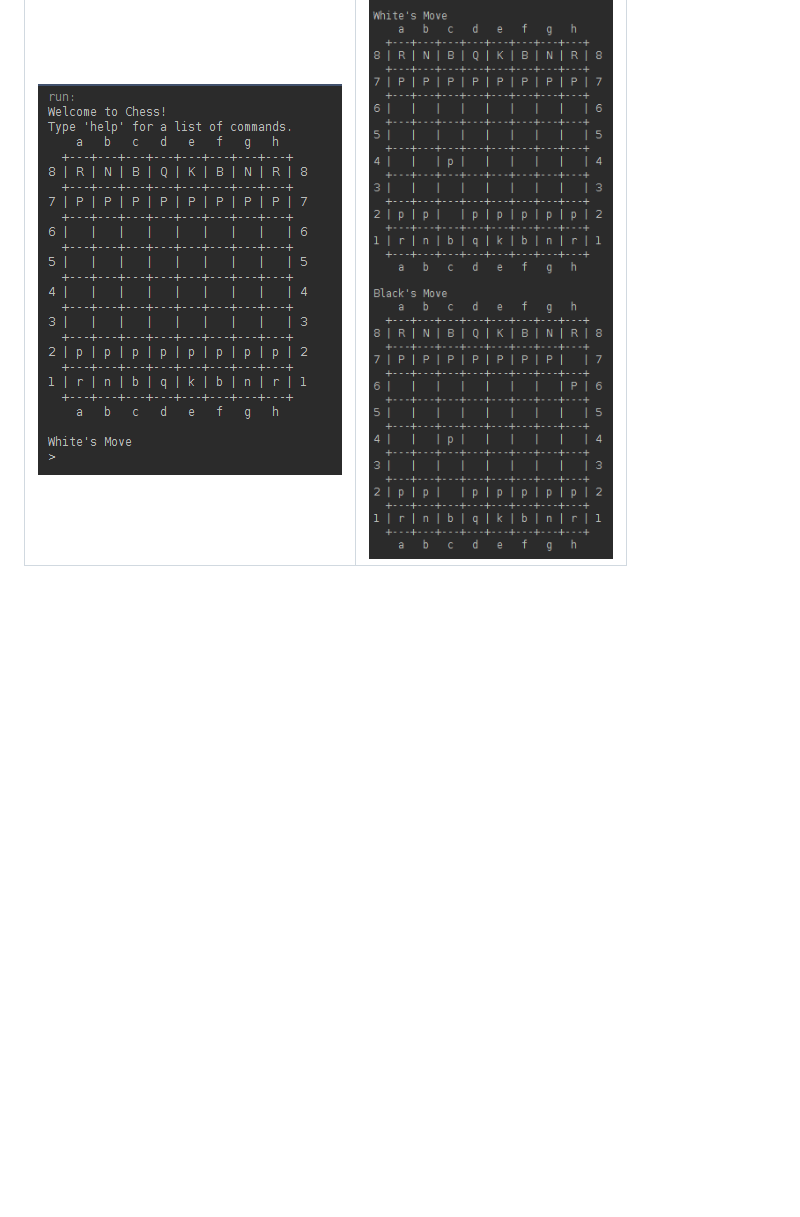
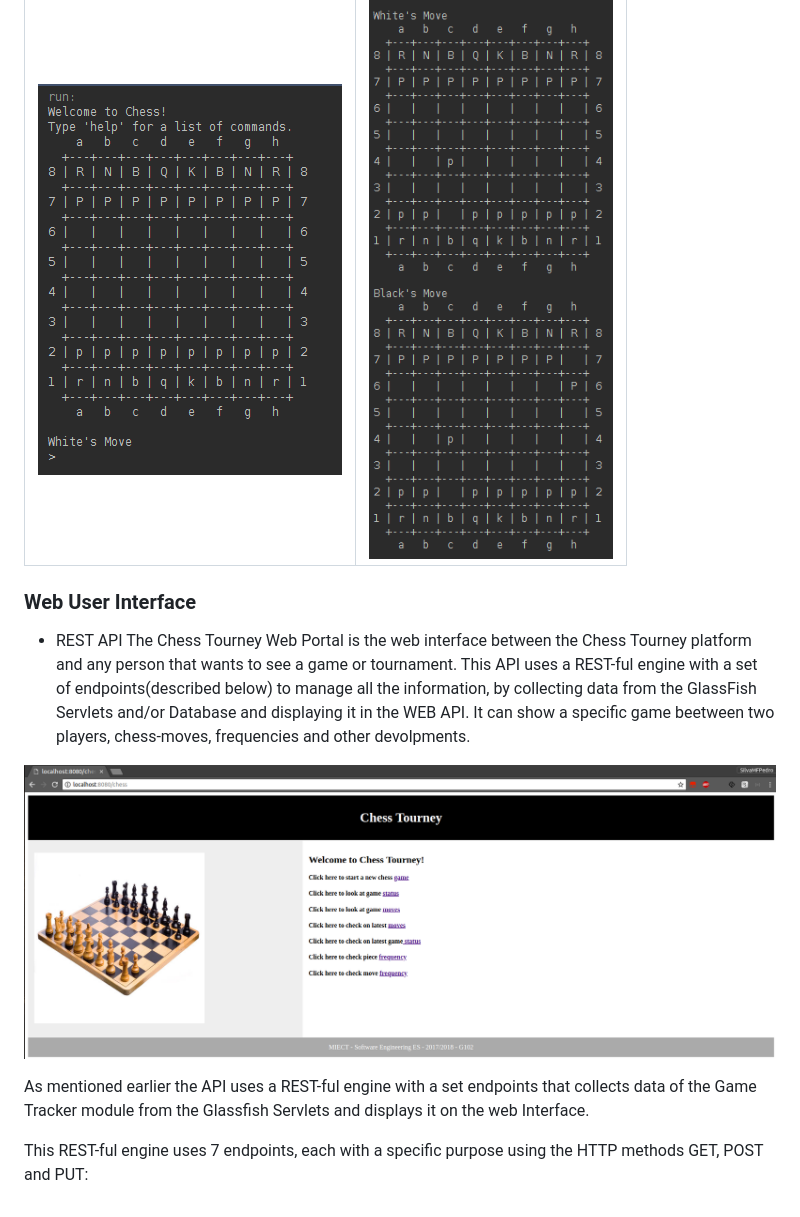
Before and after one commit to SIlvaMFPedro/software_engineering, a Markdown page: README.md, the part around the change. Rendered like a GitHub page; pictures changed too: assets/chess-web-api.png (added); blank space fills up the shorter version.

Commit message:
Added changes in README

```diff
--- a/README.md
+++ b/README.md
@@ -24,3 +24,13 @@ The purpose of this module is to display the chessboard with the chess-moves bei
 Play 1           |  Play 2
 :-------------------------:|:-------------------------:
 ![CLI01](./assets/gametracker_CLI01.png "CLI01")  |  ![CLI02](./assets/gametracker_CLI02.png "CLI02")
+
+### Web User Interface
+- REST API
+The Chess Tourney Web Portal is the web interface between the Chess Tourney platform and any person that wants to see a game or tournament. This API uses a REST-ful engine with a set of endpoints(described below) to manage all the information, by collecting data from the GlassFish Servlets and/or Database and displaying it in the WEB API. It can show a specific game beetween two players, chess-moves, frequencies and other devolpments.
+
+![chesswebapi](./assets/chess-web-api.png "chess-web-api")
+
+As mentioned earlier the API uses a REST-ful engine with a set endpoints that collects data of the Game Tracker module from the Glassfish Servlets and displays it on the web Interface.
+
+This REST-ful engine uses 7 endpoints, each with a specific purpose using the HTTP methods GET, POST and PUT:
```
